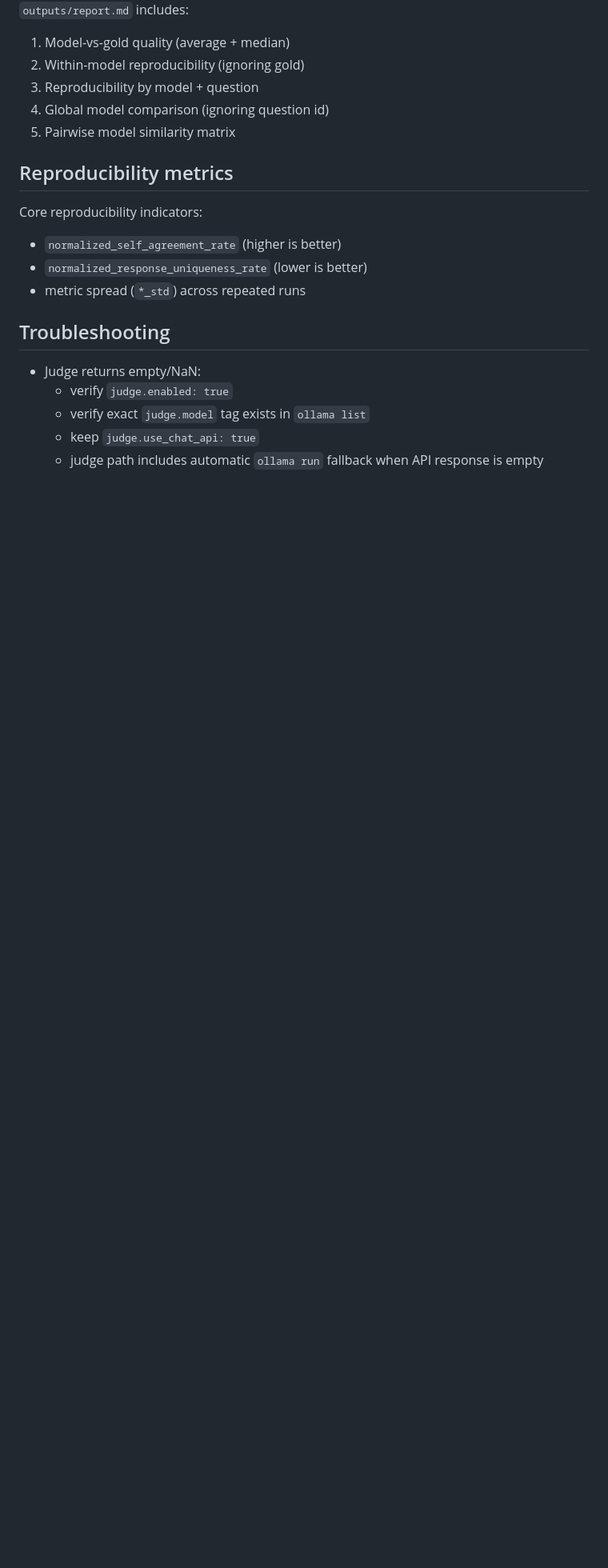
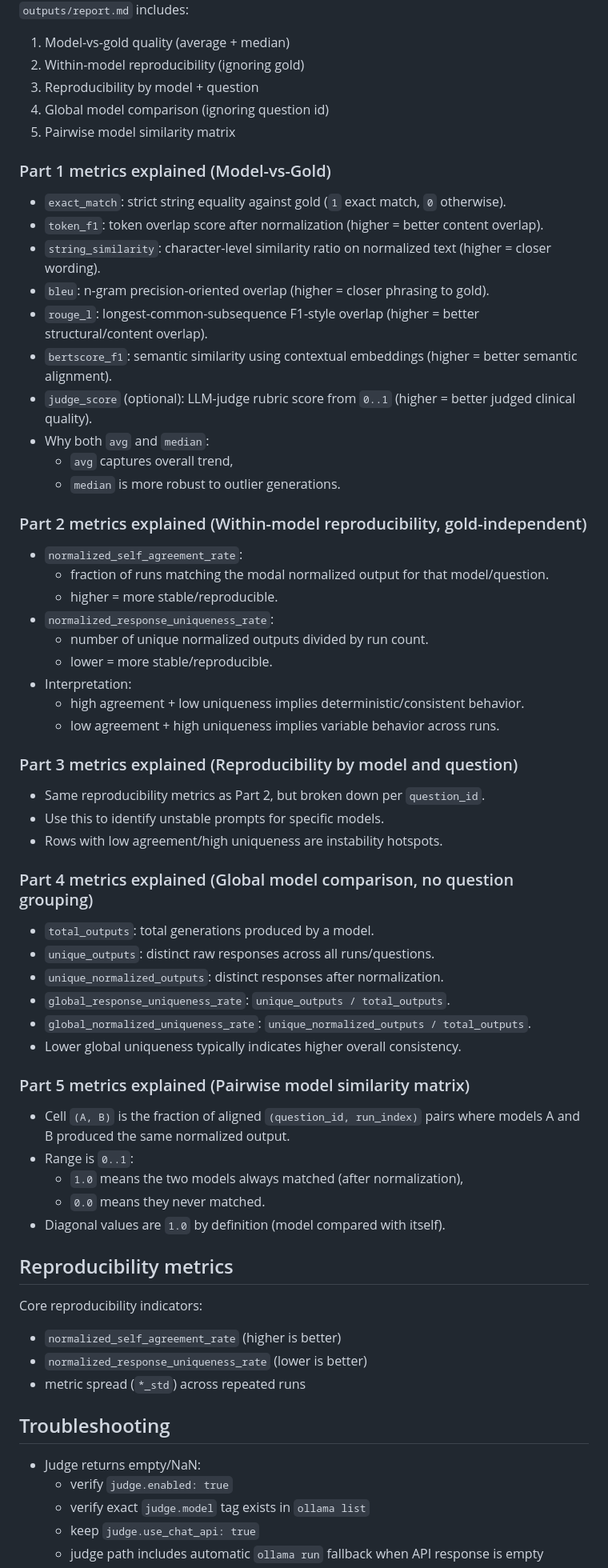
Before and after one commit to aviad-buskila/llm_clinical_reproducibility, a Markdown page: README.md, the part around the change. Shown at 80% size. GitHub-like rendering; blank space fills up the shorter version.

Commit message:
revised readme

```diff
--- a/README.md
+++ b/README.md
@@ -148,6 +148,54 @@ Under `outputs/`:
 4. Global model comparison (ignoring question id)
 5. Pairwise model similarity matrix
 
+### Part 1 metrics explained (Model-vs-Gold)
+
+- `exact_match`: strict string equality against gold (`1` exact match, `0` otherwise).
+- `token_f1`: token overlap score after normalization (higher = better content overlap).
+- `string_similarity`: character-level similarity ratio on normalized text (higher = closer wording).
+- `bleu`: n-gram precision-oriented overlap (higher = closer phrasing to gold).
+- `rouge_l`: longest-common-subsequence F1-style overlap (higher = better structural/content overlap).
+- `bertscore_f1`: semantic similarity using contextual embeddings (higher = better semantic alignment).
+- `judge_score` (optional): LLM-judge rubric score from `0..1` (higher = better judged clinical quality).
+- Why both `avg` and `median`:
+  - `avg` captures overall trend,
+  - `median` is more robust to outlier generations.
+
+### Part 2 metrics explained (Within-model reproducibility, gold-independent)
+
+- `normalized_self_agreement_rate`:
+  - fraction of runs matching the modal normalized output for that model/question.
+  - higher = more stable/reproducible.
+- `normalized_response_uniqueness_rate`:
+  - number of unique normalized outputs divided by run count.
+  - lower = more stable/reproducible.
+- Interpretation:
+  - high agreement + low uniqueness implies deterministic/consistent behavior.
+  - low agreement + high uniqueness implies variable behavior across runs.
+
+### Part 3 metrics explained (Reproducibility by model and question)
+
+- Same reproducibility metrics as Part 2, but broken down per `question_id`.
+- Use this to identify unstable prompts for specific models.
+- Rows with low agreement/high uniqueness are instability hotspots.
+
+### Part 4 metrics explained (Global model comparison, no question grouping)
+
+- `total_outputs`: total generations produced by a model.
+- `unique_outputs`: distinct raw responses across all runs/questions.
+- `unique_normalized_outputs`: distinct responses after normalization.
+- `global_response_uniqueness_rate`: `unique_outputs / total_outputs`.
+- `global_normalized_uniqueness_rate`: `unique_normalized_outputs / total_outputs`.
+- Lower global uniqueness typically indicates higher overall consistency.
+
+### Part 5 metrics explained (Pairwise model similarity matrix)
+
+- Cell `(A, B)` is the fraction of aligned `(question_id, run_index)` pairs where models A and B produced the same normalized output.
+- Range is `0..1`:
+  - `1.0` means the two models always matched (after normalization),
+  - `0.0` means they never matched.
+- Diagonal values are `1.0` by definition (model compared with itself).
+
 ## Reproducibility metrics
 
 Core reproducibility indicators:
```
